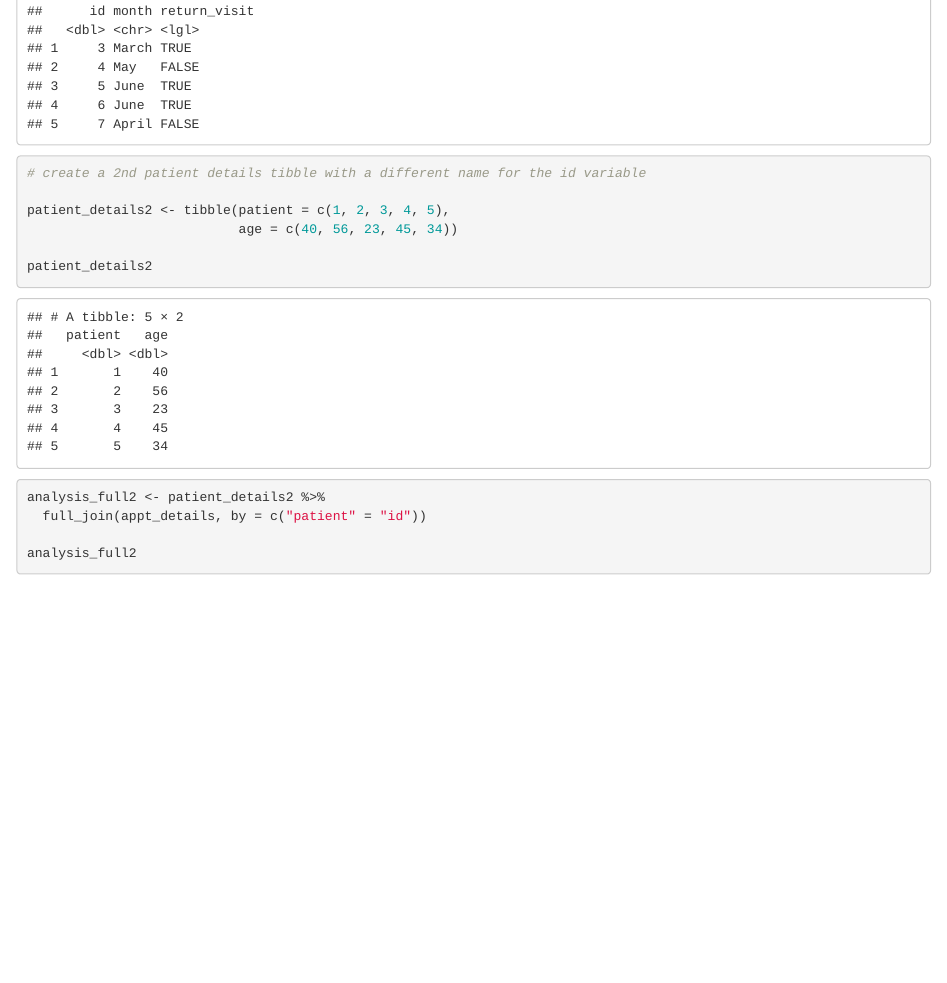
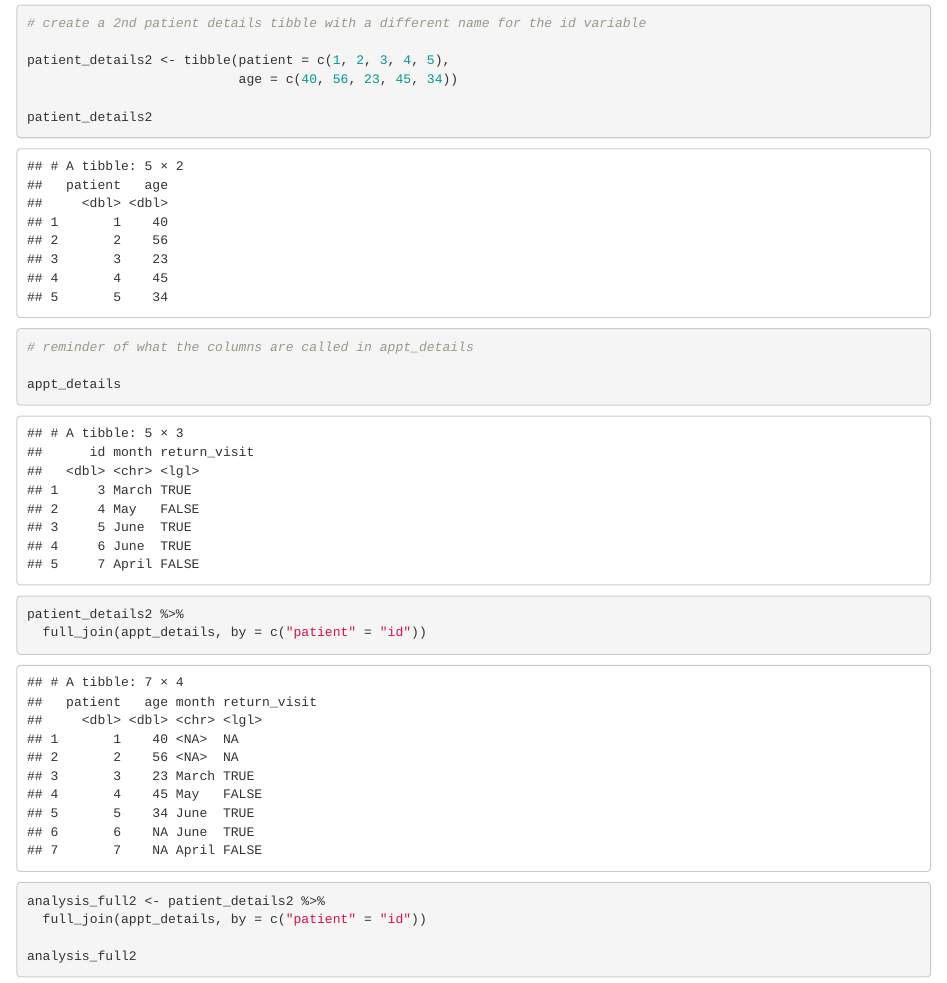
Before and after one commit to bblankinship/DTSPRcourse-AY-2023-24, an R Markdown document (R/Week 5 more on data frames R.Rmd): the page in a window 1100 px wide, from 4130 px down before the commit and from 3910 px down after it. Rendered offline with R 4.5, knitr and Pandoc, with nearby package versions; some code elsewhere in the file could not run offline.

Commit message:
Update Week 5 more on data frames R.Rmd

````diff
--- a/R/Week 5 more on data frames R.Rmd
+++ b/R/Week 5 more on data frames R.Rmd
@@ -131,3 +131,5 @@ If there are multiple linkage key columns, you just need to specify this as a ve
 
 `tibble1 %>% left_join(tibble2, by = c("x1" = "x2", "y1" = "y2"))`
 
+```{r pdetails-2}
+# create a 2nd patient details tibble with a different name for the id variable
@@ -137,6 +136,9 @@ patient_details2 %>%
 
+patient_details2 <- tibble(patient = c(1, 2, 3, 4, 5),
+                           age = c(40, 56, 23, 45, 34))
+
+patient_details2
 ```
-
 
 ```{r apptdetails-remind}
 # reminder of what the columns are called in appt_details
@@ -145,13 +147,10 @@ appt_details
 
 ```
 
-```{r pdetails-2}
-# create a 2nd patient details tibble with a different name for the id variable
+```{r joinwdifflinkkeys}
+patient_details2 %>%
+  full_join(appt_details, by = c("patient" = "id"))
 
-patient_details2 <- tibble(patient = c(1, 2, 3, 4, 5),
-                           age = c(40, 56, 23, 45, 34))
-
-patient_details2
 ```
 
 ```{r full-join-2}
````
Also changed, not shown: R/Week 5 more on data frames R.Rmd (3 more changed lines).
